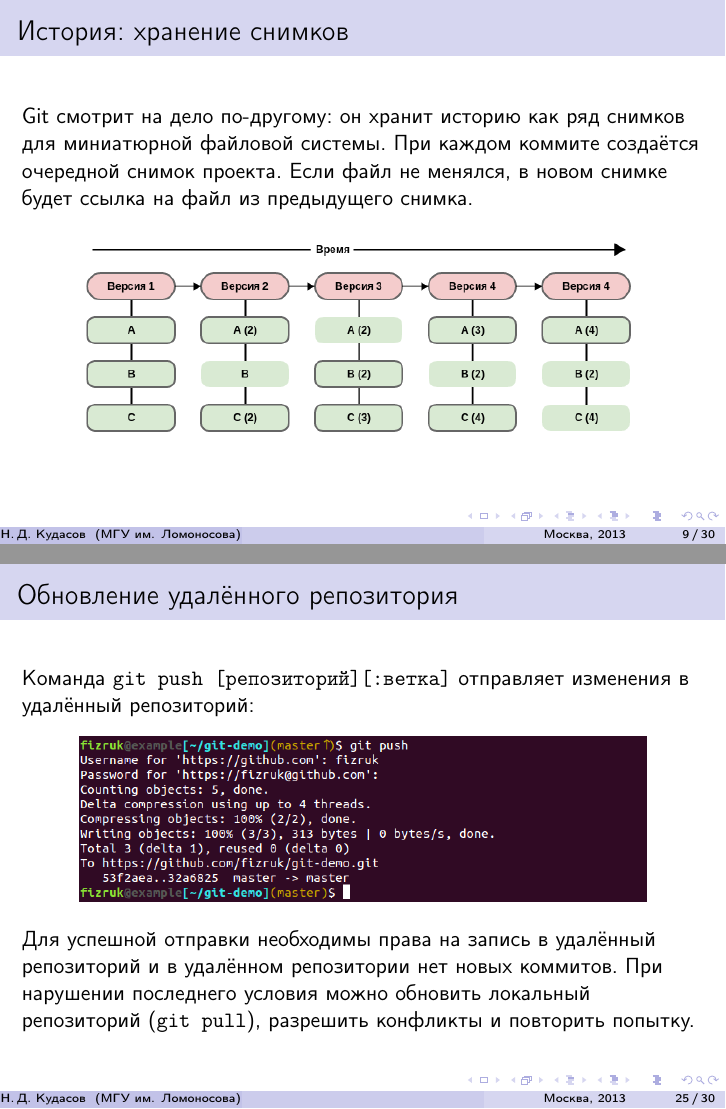
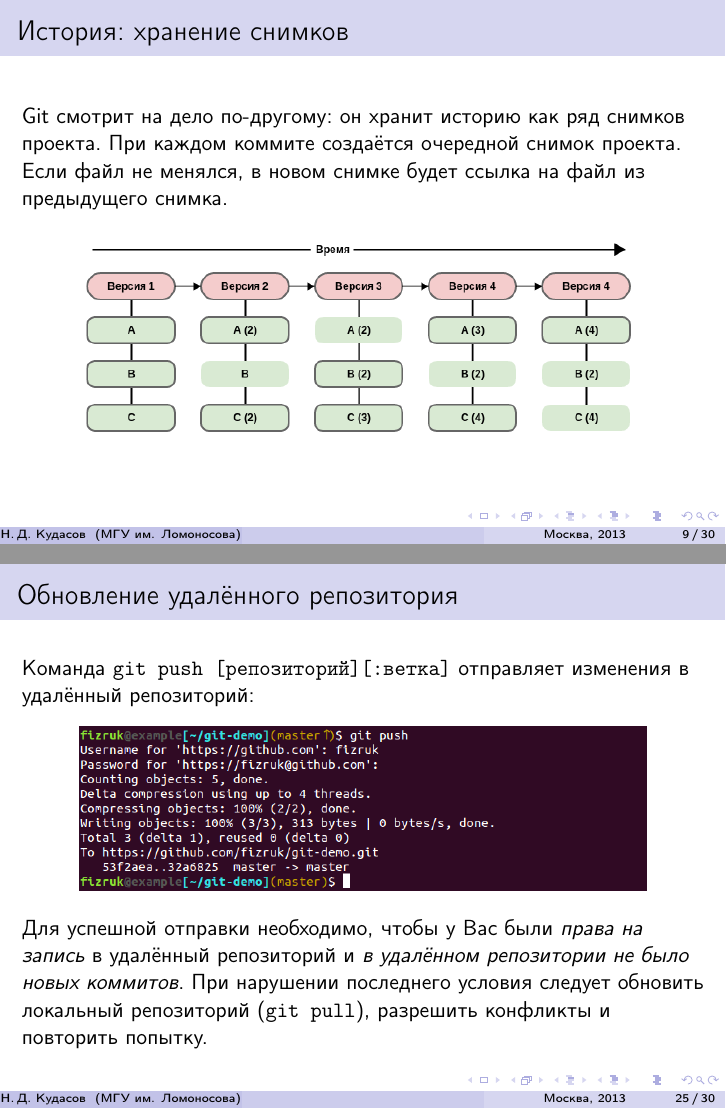
Before and after one commit to fizruk/git-slides, LaTeX slides (git-slides.tex): pages 10 and 32 of 37, joined at a grey line. Compiled offline with pdfLaTeX.

Commit message:
some text fixes

```diff
--- a/git-slides.tex
+++ b/git-slides.tex
@@ -137,8 +137,8 @@
 
 \begin{frame}
   \frametitle{История: хранение снимков}
-  Git смотрит на дело по-другому: он хранит историю как ряд снимков для
-  миниатюрной файловой системы. При каждом коммите создаётся очередной снимок
+  Git смотрит на дело по-другому: он хранит историю как ряд снимков проекта.
+  При каждом коммите создаётся очередной снимок
   проекта. Если файл не менялся, в новом снимке будет ссылка на файл из предыдущего
   снимка.
 
@@ -355,9 +355,9 @@
     \includegraphics[width=10cm]{images/git-push.png}
   \end{figure}
 
-  Для успешной отправки необходимы права на запись в удалённый репозиторий и в удалённом
-  репозитории нет новых коммитов. При нарушении последнего условия можно обновить локальный
-  репозиторий (\texttt{git pull}), разрешить конфликты и повторить попытку.
+  Для успешной отправки необходимо, чтобы у Вас были {\it права на запись} в удалённый репозиторий и
+  {\it в удалённом репозитории не было новых коммитов}. При нарушении последнего условия следует
+  обновить локальный репозиторий (\texttt{git pull}), разрешить конфликты и повторить попытку.
 \end{frame}
 
 \section{GitHub: открытое взаимодействие}
```
Also changed, not shown: git-slides.tex (2 more changed lines).
